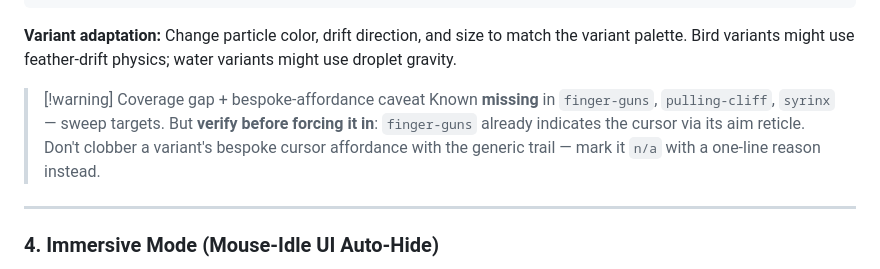
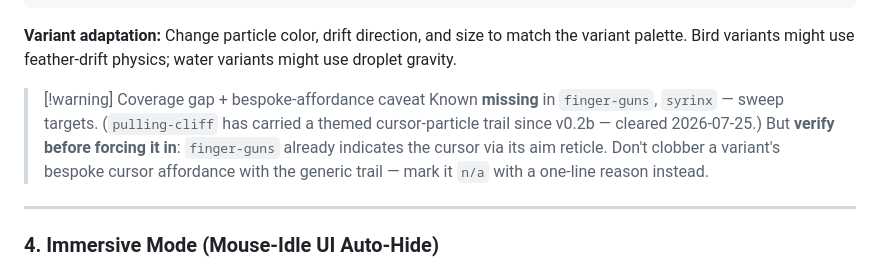
Before and after one commit to echase/handysynth-framework, a Markdown page: VARIANT-POLISH.md, the part around the change. Drawn GitHub-style.

Commit message:
docs(polish): pulling-cliff has cursor particles — clear stale coverage gap
Co-Authored-By: Claude Opus 5 <noreply@anthropic.com>

```diff
--- a/VARIANT-POLISH.md
+++ b/VARIANT-POLISH.md
@@ -129,7 +129,7 @@ function tickCursorParticles() {
 **Variant adaptation:** Change particle color, drift direction, and size to match the variant palette. Bird variants might use feather-drift physics; water variants might use droplet gravity.
 
 > [!warning] Coverage gap + bespoke-affordance caveat
-> Known **missing** in `finger-guns`, `pulling-cliff`, `syrinx` — sweep targets. But **verify before forcing it in**: `finger-guns` already indicates the cursor via its aim reticle. Don't clobber a variant's bespoke cursor affordance with the generic trail — mark it `n/a` with a one-line reason instead.
+> Known **missing** in `finger-guns`, `syrinx` — sweep targets. (`pulling-cliff` has carried a themed cursor-particle trail since v0.2b — cleared 2026-07-25.) But **verify before forcing it in**: `finger-guns` already indicates the cursor via its aim reticle. Don't clobber a variant's bespoke cursor affordance with the generic trail — mark it `n/a` with a one-line reason instead.
 
 ---
 
```
